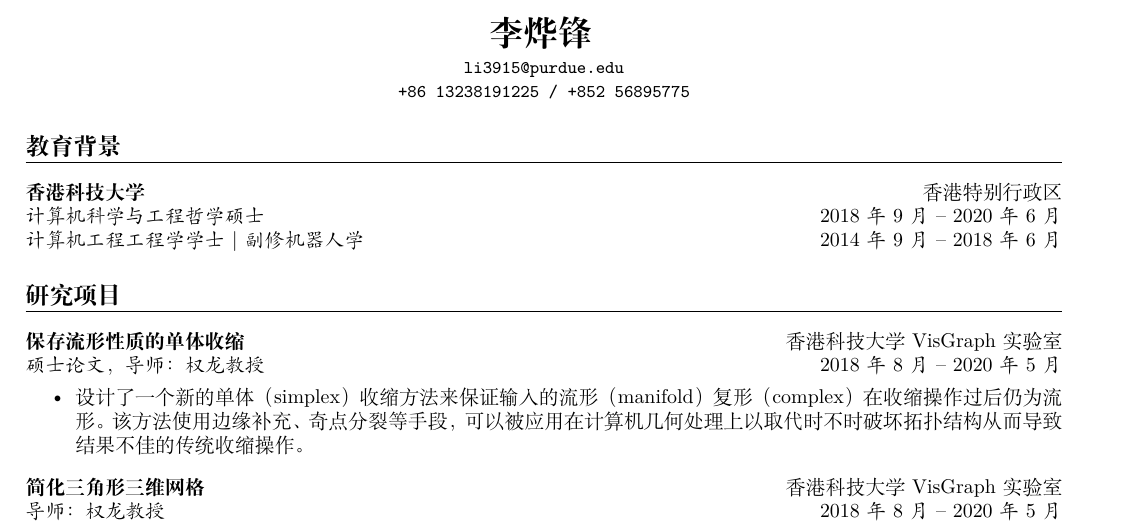
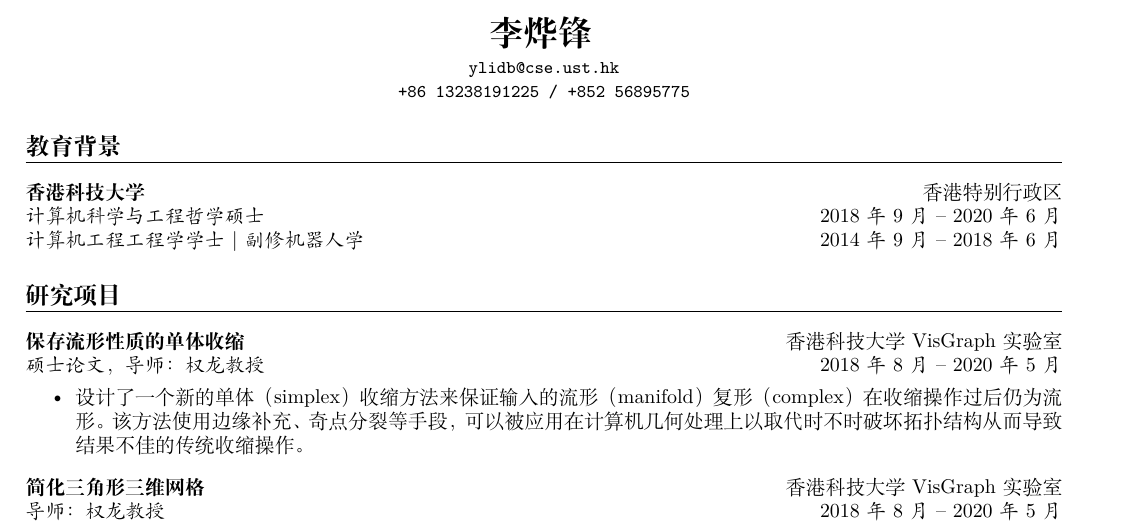
Before and after one commit to iamlazynic/cv, a LaTeX CV (cv-zh.tex): part of page 1 of 2, cut so that both start at the same text. Compiled offline with XeLaTeX.

Commit message:
use ust email

```diff
--- a/cv-zh.tex
+++ b/cv-zh.tex
@@ -33,7 +33,7 @@
 \vspace{4pt}
 
 {\small\ttfamily
-  \href{mailto:li3915@purdue.edu}{li3915@purdue.edu} \\
+  \href{mailto:ylidb@cse.ust.hk}{ylidb@cse.ust.hk} \\
   +86 13238191225 / +852 56895775
 }
 \end{center}
```
Also changed, not shown: cv-zh.pdf.
